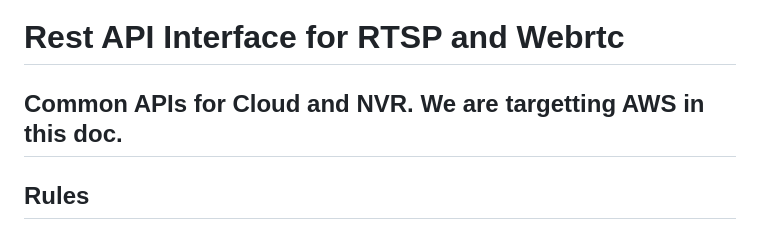
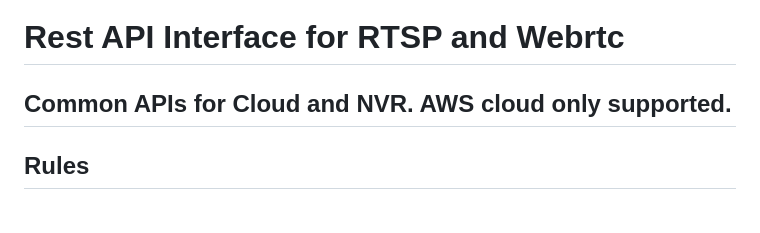
Before and after one commit to Adappt-Intelligence-Inc/libra, a Markdown page: doc/API.md, the part around the change. Drawn GitHub-style.

```diff
--- a/doc/API.md
+++ b/doc/API.md
@@ -1,6 +1,6 @@
 # Rest API Interface for RTSP and Webrtc
 
-## Common APIs for Cloud and NVR. We are targetting AWS in this doc.
+## Common APIs for Cloud and NVR. AWS cloud only supported.
 
 ## Rules
 
```
